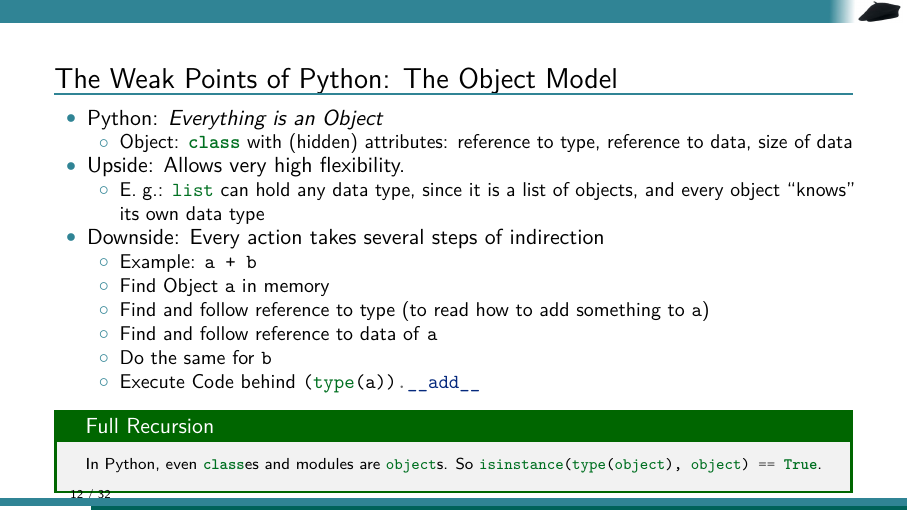
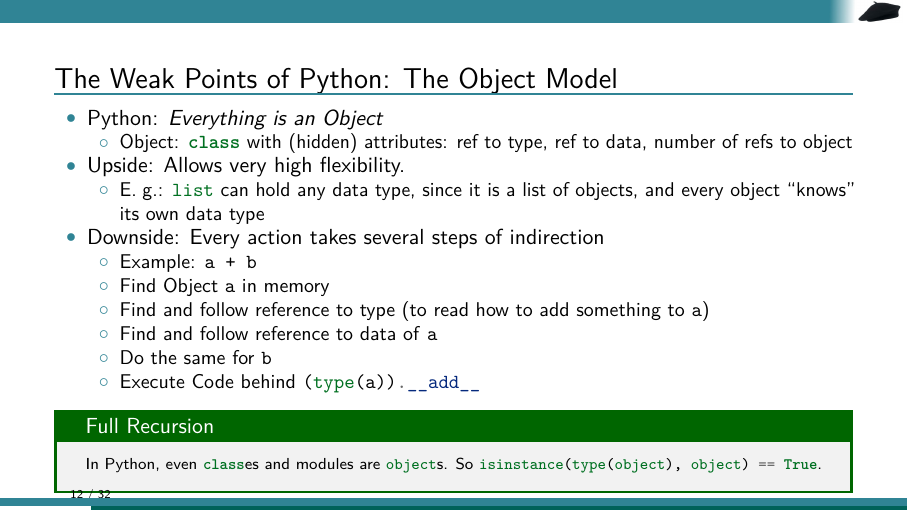
Before and after one commit to TheBlueChameleon/Py_ForScientists, LaTeX slides (slides/02_main_efficiency.tex, which reads slides/02_content.tex): page 12 of 32. Compiled offline with pdfLaTeX.

Commit message:
corrects structure of object descriptor

```diff
--- a/slides/02_content.tex
+++ b/slides/02_content.tex
@@ -348,7 +348,7 @@ cProfile.run('do_things()', sort='tottime')
 \begin{itemize}
 \item Python: \emph{Everything is an Object}
 	\begin{itemize}
-	\item Object: \inPy{class} with (hidden) attributes: reference to type, reference to data, size of data
+	\item Object: \inPy{class} with (hidden) attributes: ref to type, ref to data, number of refs to object
 	\end{itemize}
 \item Upside: Allows very high flexibility.
 	\begin{itemize}
```
